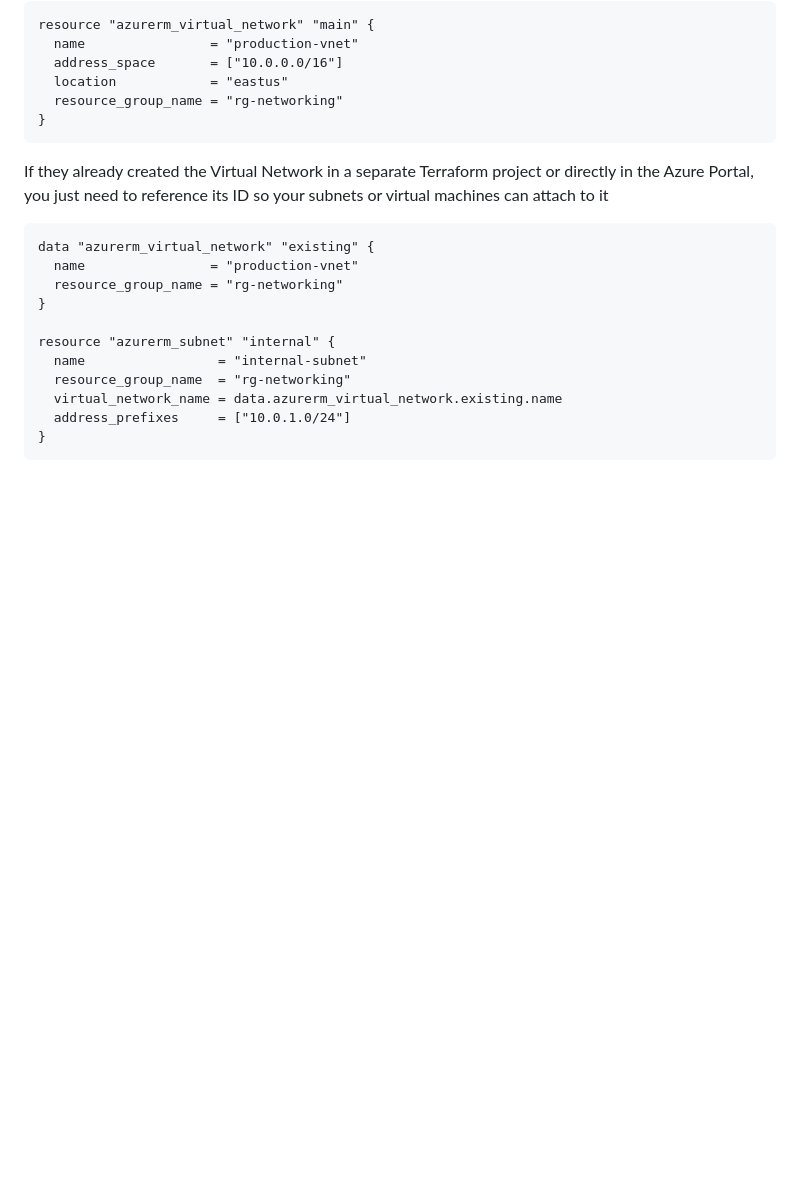
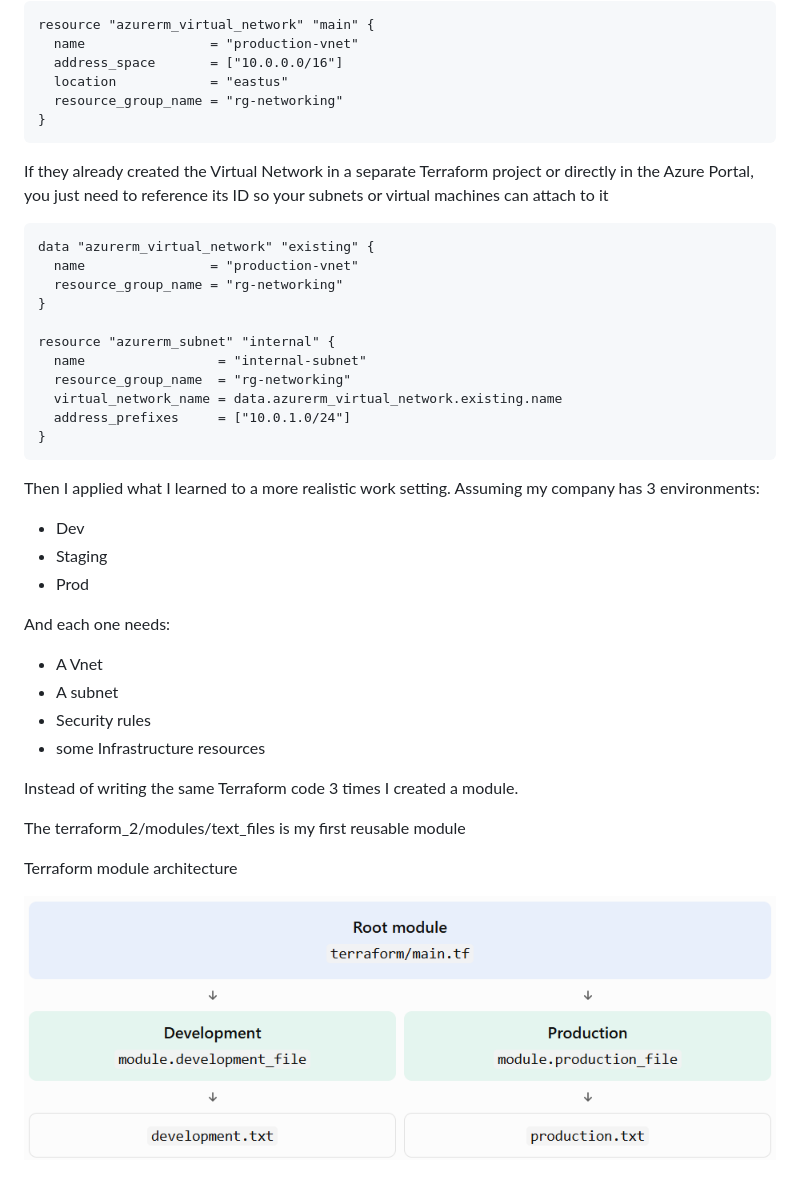
Before and after one commit to gabrrodr/Terraform, a Markdown page: README.md, the part around the change. GitHub-like rendering; pictures changed too: image-1.png (added); blank space fills up the shorter version.

Commit message:
Terraform modules

````diff
--- a/README.md
+++ b/README.md
@@ -77,3 +77,22 @@ resource "azurerm_subnet" "internal" {
   address_prefixes     = ["10.0.1.0/24"]
 }
 ```
+Then I applied what I learned to a more realistic work setting.
+Assuming my company has 3 environments:
+- Dev
+- Staging
+- Prod
+
+And each one needs:
+- A Vnet
+- A subnet
+- Security rules
+- some Infrastructure resources
+
+Instead of writing the same Terraform code 3 times I created a module.
+
+The terraform_2/modules/text_files is my first reusable module
+
+Terraform module architecture
+
+![alt text](image-1.png)
````
Also changed, not shown: 10 other files.
